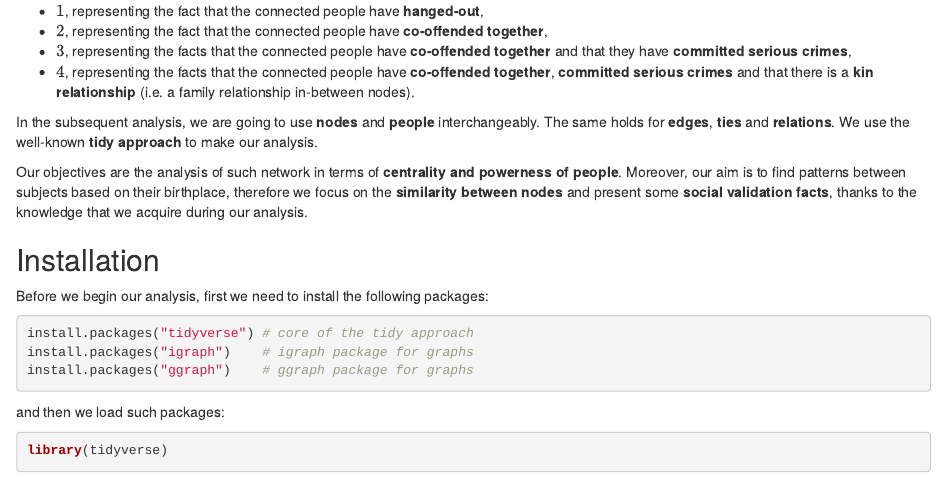
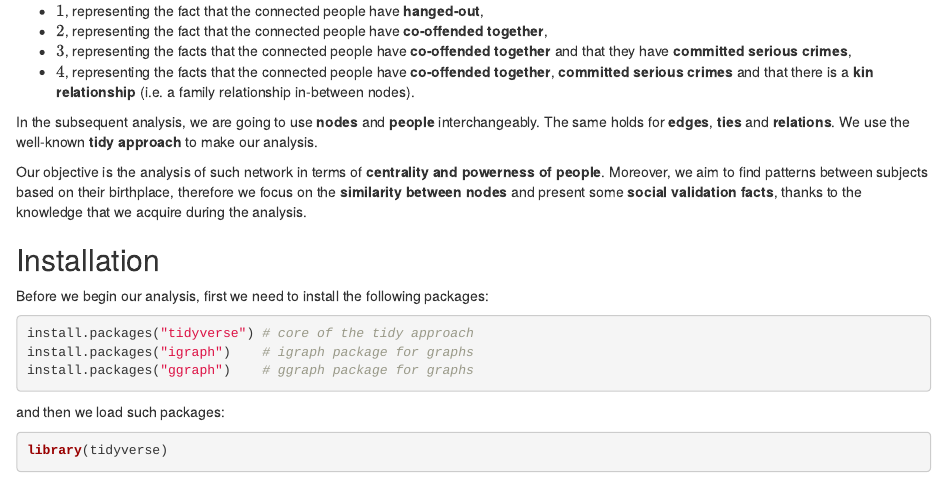
Before and after one commit to eduardstan/London-Gang-Network-Analysis, an R Markdown document (london_gang_network_analysis.Rmd): the page in a window 1100 px wide, from 540 px down. The pictures show the output file london_gang_network_analysis.html that the author committed with the source, opened offline.

Commit message:
Extended introduction.
Added objectives and corrected some minor typos.

```diff
--- a/london_gang_network_analysis.Rmd
+++ b/london_gang_network_analysis.Rmd
@@ -35,7 +35,7 @@ The ties of such network are given as a **weighted adjacency matrix**, i.e. a $5
 
 In the subsequent analysis, we are going to use **nodes** and **people** interchangeably. The same holds for **edges**, **ties** and **relations**. We use the well-known **tidy approach** to make our analysis.
 
-Our objectives are the analysis of such network in terms of **centrality and powerness of people**. Moreover, our aim is to find patterns between subjects based on their birthplace, therefore we focus on the **similarity between nodes** and present some **social validation facts**, thanks to the knowledge that we acquire during the analysis.
+Our objective is the analysis of such network in terms of **centrality and powerness of people**. Moreover, we aim to find patterns between subjects based on their birthplace, therefore we focus on the **similarity between nodes** and present some **social validation facts**, thanks to the knowledge that we acquire during the analysis.
 
 ## Installation
 Before we begin our analysis, first we need to install the following packages:
```
Also changed, not shown: london_gang_network_analysis.html.
